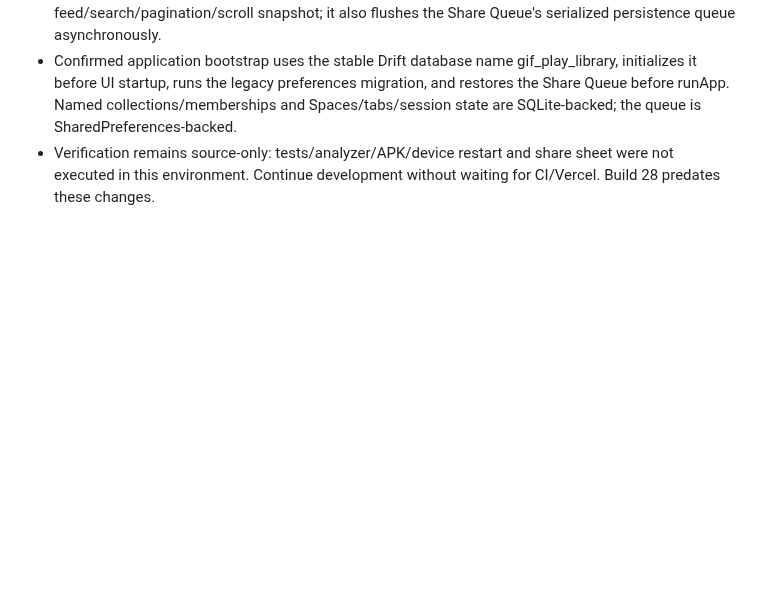
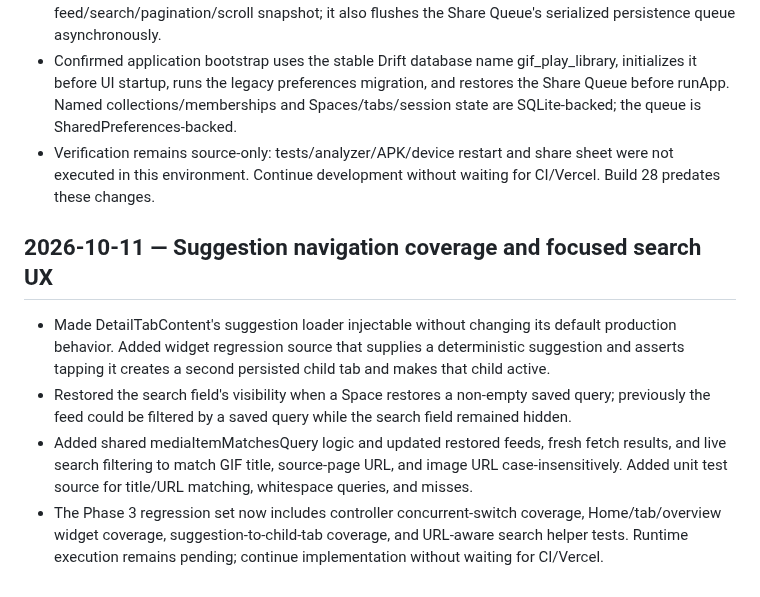
Before and after one commit to Rilan-Dev/Gif-Play-Flutter, a Markdown page: docs/project-control/WORKLOG.md, the part around the change. GitHub-like rendering; blank space fills up the shorter version.

Commit message:
Record suggestion navigation and search UX continuation

```diff
--- a/docs/project-control/WORKLOG.md
+++ b/docs/project-control/WORKLOG.md
@@ -187,3 +187,10 @@
 - Added app lifecycle persistence flush in MainScreen. When the app becomes inactive, paused, or detached, it cancels the feed snapshot debounce and writes the current Space's feed/search/pagination/scroll snapshot; it also flushes the Share Queue's serialized persistence queue asynchronously.
 - Confirmed application bootstrap uses the stable Drift database name gif_play_library, initializes it before UI startup, runs the legacy preferences migration, and restores the Share Queue before runApp. Named collections/memberships and Spaces/tabs/session state are SQLite-backed; the queue is SharedPreferences-backed.
 - Verification remains source-only: tests/analyzer/APK/device restart and share sheet were not executed in this environment. Continue development without waiting for CI/Vercel. Build 28 predates these changes.
+
+
+## 2026-10-11 — Suggestion navigation coverage and focused search UX
+- Made DetailTabContent's suggestion loader injectable without changing its default production behavior. Added widget regression source that supplies a deterministic suggestion and asserts tapping it creates a second persisted child tab and makes that child active.
+- Restored the search field's visibility when a Space restores a non-empty saved query; previously the feed could be filtered by a saved query while the search field remained hidden.
+- Added shared mediaItemMatchesQuery logic and updated restored feeds, fresh fetch results, and live search filtering to match GIF title, source-page URL, and image URL case-insensitively. Added unit test source for title/URL matching, whitespace queries, and misses.
+- The Phase 3 regression set now includes controller concurrent-switch coverage, Home/tab/overview widget coverage, suggestion-to-child-tab coverage, and URL-aware search helper tests. Runtime execution remains pending; continue implementation without waiting for CI/Vercel.
```
